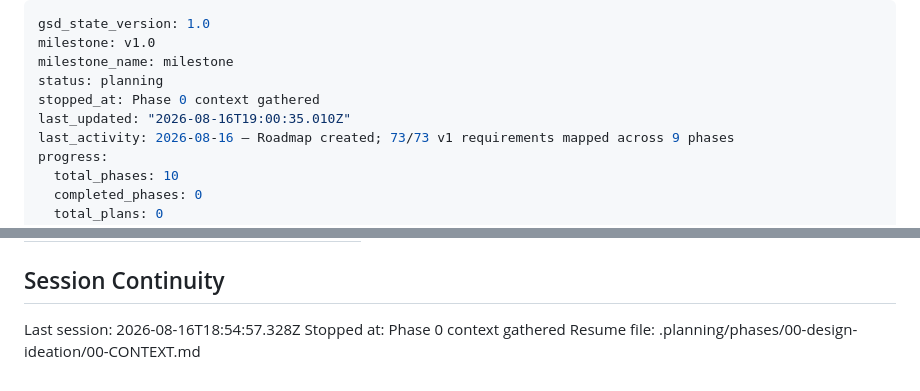
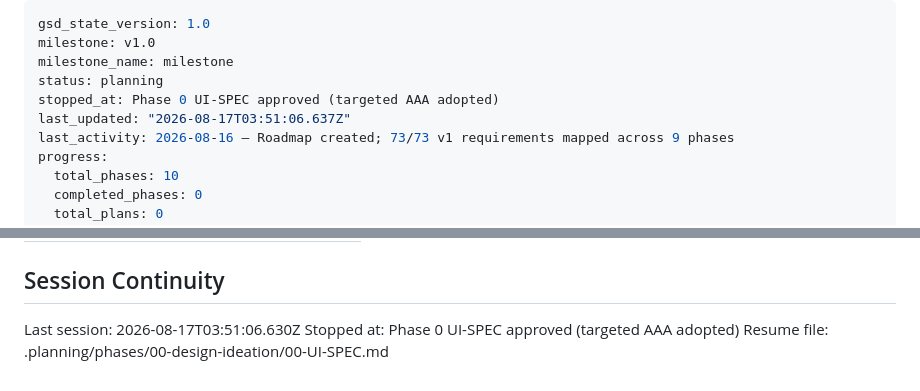
Before and after one commit to akhil-saxena/portfolio, a Markdown page: .planning/STATE.md, 2 parts joined by grey strips. GitHub-like rendering.

Commit message:
docs(state): record phase 0 UI-SPEC session

```diff
--- a/.planning/STATE.md
+++ b/.planning/STATE.md
@@ -3,8 +3,8 @@ gsd_state_version: 1.0
 milestone: v1.0
 milestone_name: milestone
 status: planning
-stopped_at: Phase 0 context gathered
-last_updated: "2026-08-16T19:00:35.010Z"
+stopped_at: Phase 0 UI-SPEC approved (targeted AAA adopted)
+last_updated: "2026-08-17T03:51:06.637Z"
 last_activity: 2026-08-16 — Roadmap created; 73/73 v1 requirements mapped across 9 phases
 progress:
   total_phases: 10
@@ -93,6 +93,6 @@ Items acknowledged and carried forward from previous milestone close:
 
 ## Session Continuity
 
-Last session: 2026-08-16T18:54:57.328Z
-Stopped at: Phase 0 context gathered
-Resume file: .planning/phases/00-design-ideation/00-CONTEXT.md
+Last session: 2026-08-17T03:51:06.630Z
+Stopped at: Phase 0 UI-SPEC approved (targeted AAA adopted)
+Resume file: .planning/phases/00-design-ideation/00-UI-SPEC.md
```
